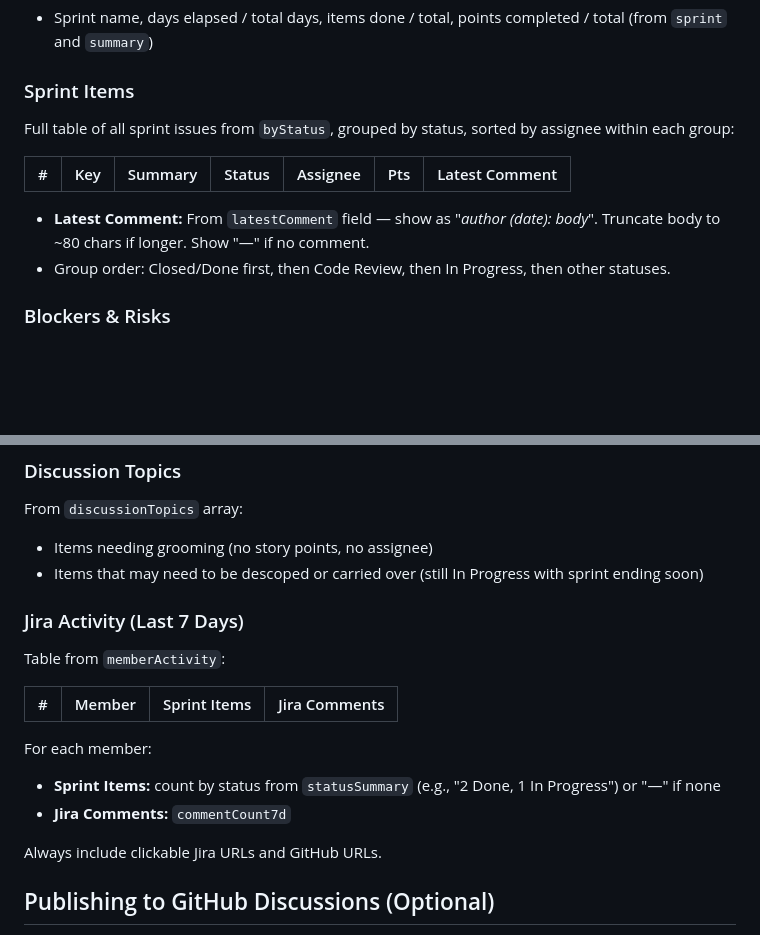
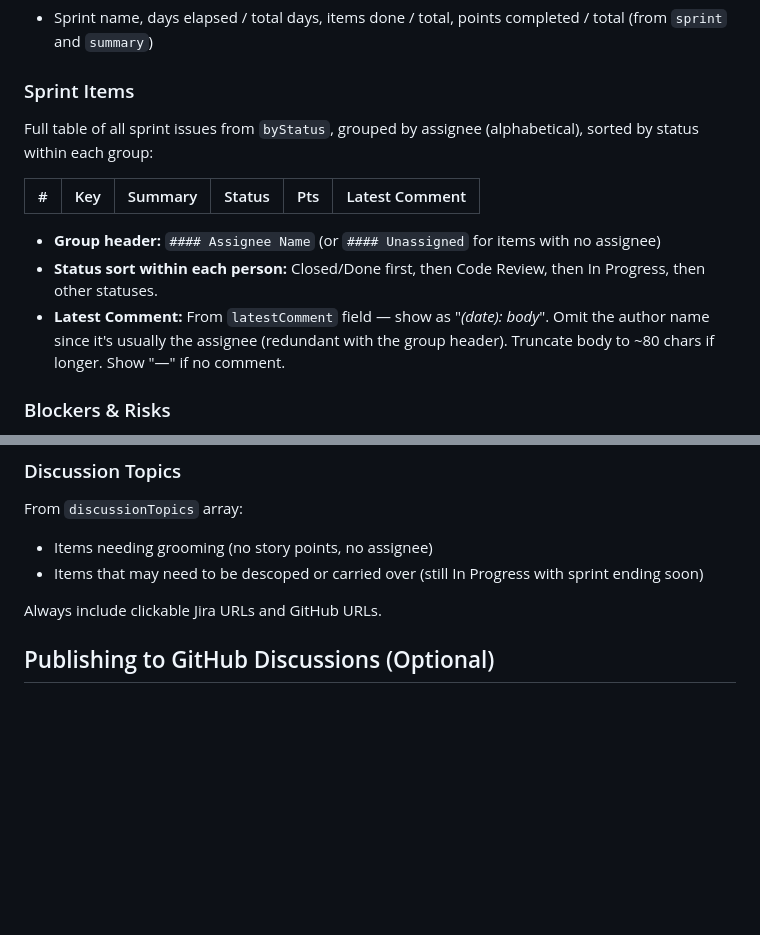
Before and after one commit to harche/scrum, a Markdown page: .claude/commands/standup.md, 2 parts joined by grey strips. Drawn GitHub-style; blank space fills up the shorter version.

Commit message:
Group standup sprint items by assignee, drop Jira activity section
- Sort sprint items by person (alphabetical) instead of by status
- Drop redundant Assignee column (now a group header)
- Omit author name from latest comment (redundant with group header)
- Remove "Jira Activity (Last 7 Days)" section

Co-Authored-By: Claude Opus 4.6 (1M context) <noreply@anthropic.com>

```diff
--- a/.claude/commands/standup.md
+++ b/.claude/commands/standup.md
@@ -39,13 +39,14 @@ Prepare a summary for the weekly standup/grooming meeting.
 - Sprint name, days elapsed / total days, items done / total, points completed / total (from `sprint` and `summary`)
 
 ### Sprint Items
-Full table of all sprint issues from `byStatus`, grouped by status, sorted by assignee within each group:
+Full table of all sprint issues from `byStatus`, grouped by assignee (alphabetical), sorted by status within each group:
 
-| # | Key | Summary | Status | Assignee | Pts | Latest Comment |
-|---|-----|---------|--------|----------|-----|----------------|
+| # | Key | Summary | Status | Pts | Latest Comment |
+|---|-----|---------|--------|-----|----------------|
 
-- **Latest Comment:** From `latestComment` field — show as "_author (date): body_". Truncate body to ~80 chars if longer. Show "—" if no comment.
-- Group order: Closed/Done first, then Code Review, then In Progress, then other statuses.
+- **Group header:** `#### Assignee Name` (or `#### Unassigned` for items with no assignee)
+- **Status sort within each person:** Closed/Done first, then Code Review, then In Progress, then other statuses.
+- **Latest Comment:** From `latestComment` field — show as "_(date): body_". Omit the author name since it's usually the assignee (redundant with the group header). Truncate body to ~80 chars if longer. Show "—" if no comment.
 
 ### Blockers & Risks
 - Items from `blockers` array (Blocked field set)
@@ -60,16 +61,6 @@ From `discussionTopics` array:
 - Items needing grooming (no story points, no assignee)
 - Items that may need to be descoped or carried over (still In Progress with sprint ending soon)
 
-### Jira Activity (Last 7 Days)
-Table from `memberActivity`:
-
-| # | Member | Sprint Items | Jira Comments |
-|---|--------|-------------|---------------|
-
-For each member:
-- **Sprint Items:** count by status from `statusSummary` (e.g., "2 Done, 1 In Progress") or "—" if none
-- **Jira Comments:** `commentCount7d`
-
 Always include clickable Jira URLs and GitHub URLs.
 
 ## Publishing to GitHub Discussions (Optional)
```
